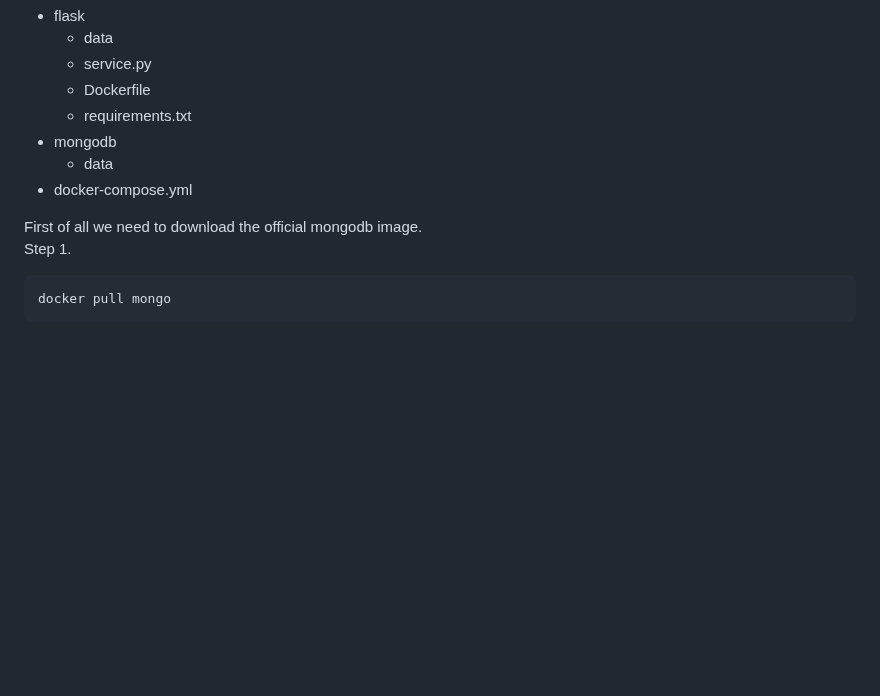
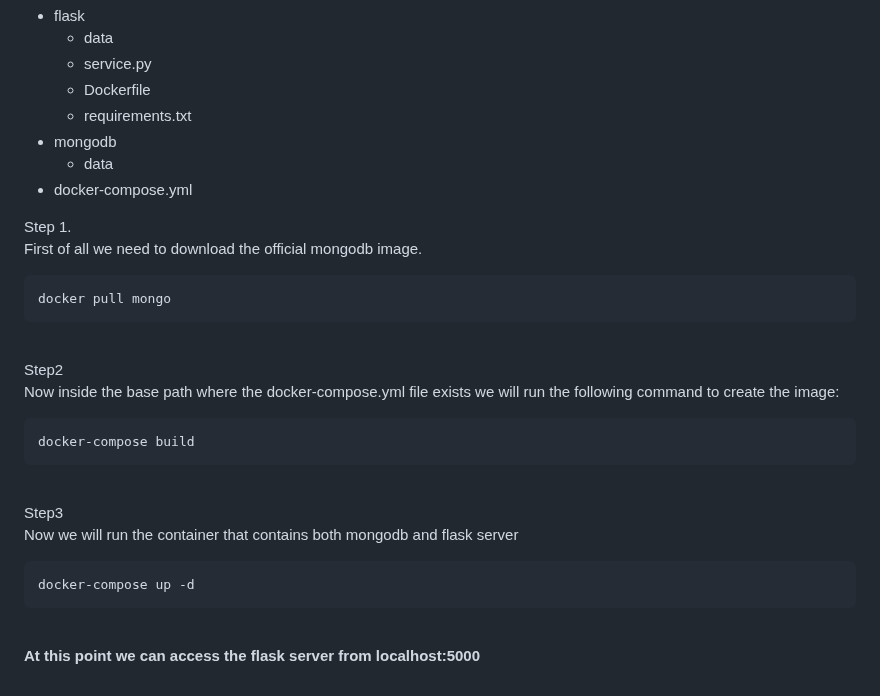
Before and after one commit to ApostolisC/Airline-Company, a Markdown page: README.md, the part around the change. Rendered like a GitHub page; blank space fills up the shorter version.

Commit message:
Update README.md
Final final version of readme file containing docker commands

```diff
--- a/README.md
+++ b/README.md
@@ -541,8 +541,22 @@ We have the following path format:
     * data
 * docker-compose.yml
 
-First of all we need to download the official mongodb image.
-<br>Step 1.
+Step 1.
+<br>First of all we need to download the official mongodb image.
 <pre>
 docker pull mongo
 </pre>
+
+<br>Step2
+<br>Now inside the base path where the docker-compose.yml file exists we will run the following command to create the image:
+<pre>
+docker-compose build
+</pre>
+
+<br>Step3
+<br>Now we will run the container that contains both mongodb and flask server
+<pre>
+docker-compose up -d
+</pre>
+
+<br><b>At this point we can access the flask server from localhost:5000</b>
```
